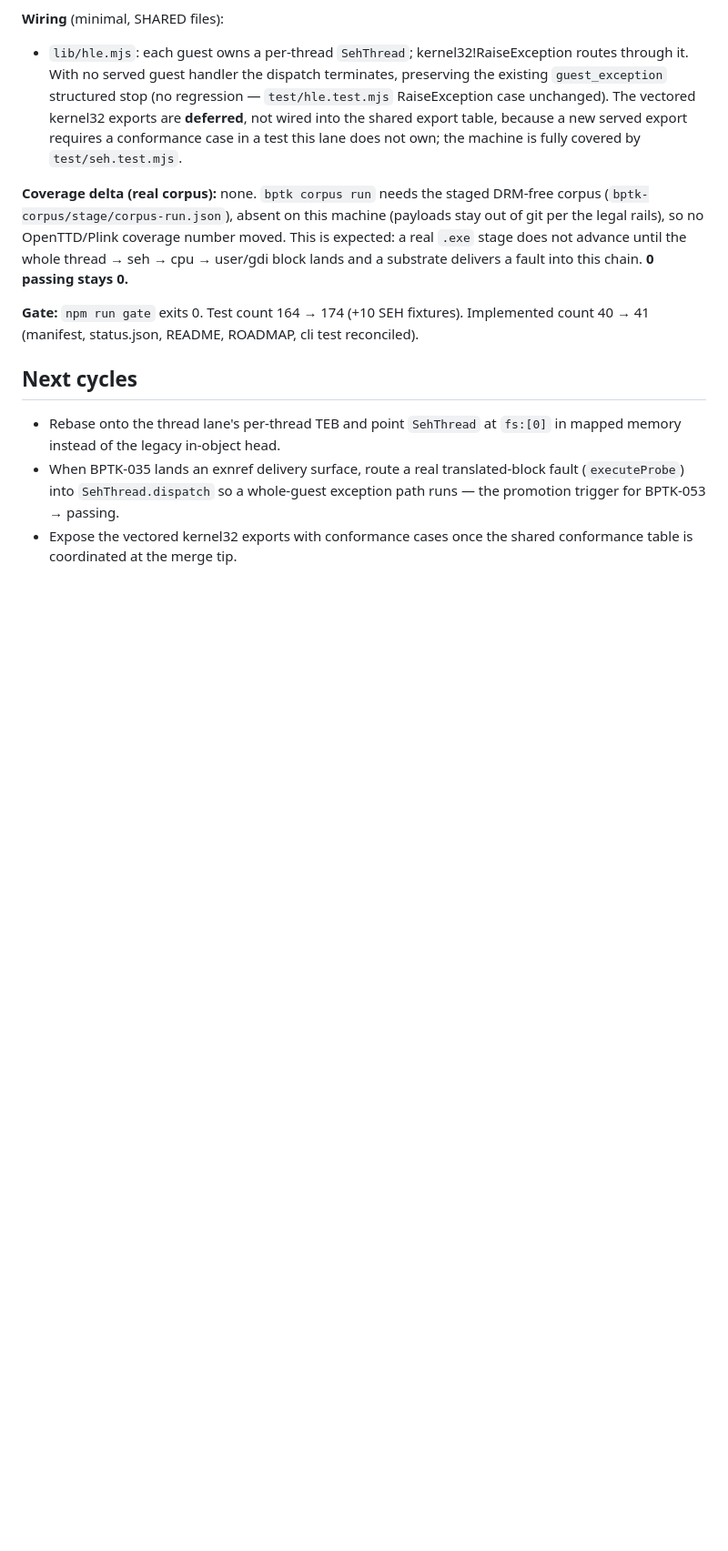
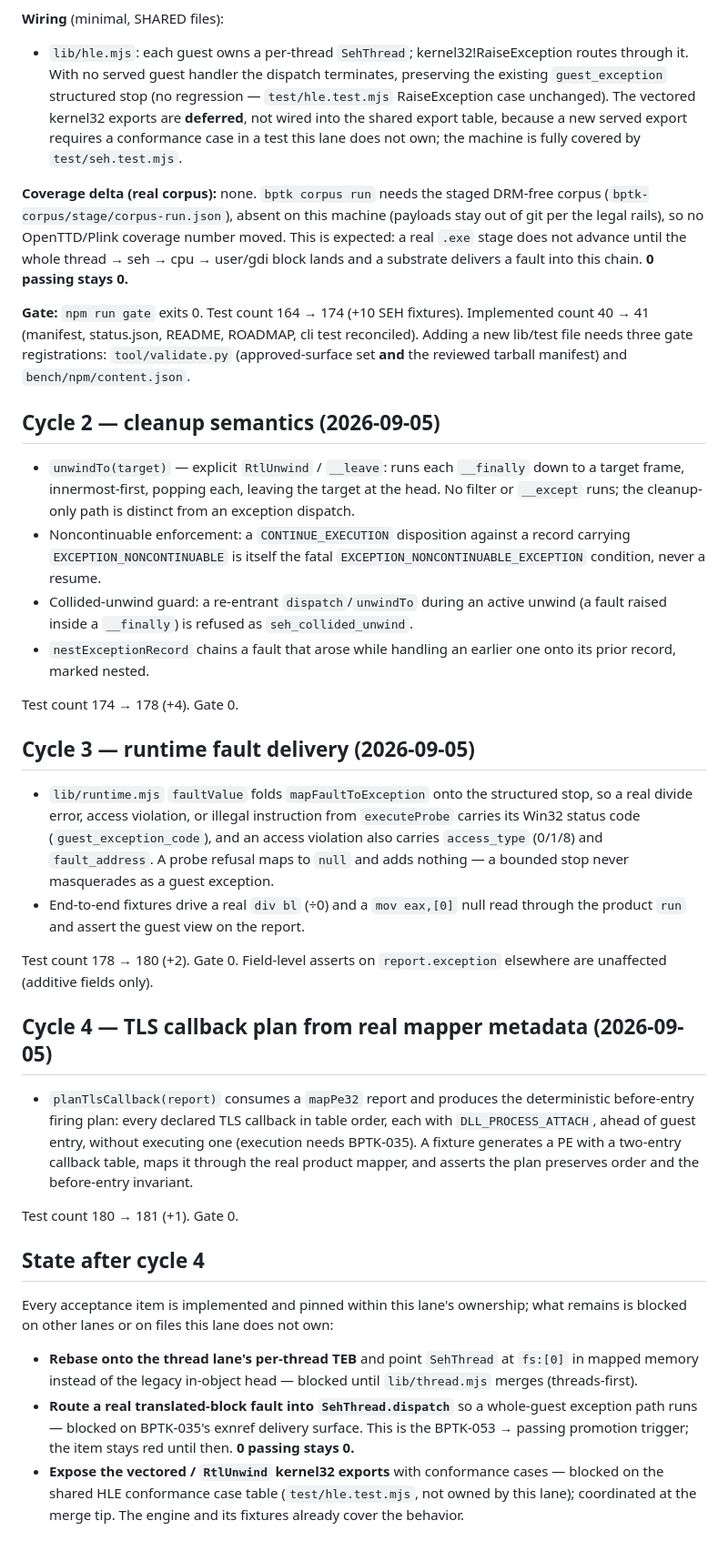
Before and after one commit to bygelo/BPTK, a Markdown page: doc/seh-log.md, the part around the change. Shown at 91% size. Rendered like a GitHub page; blank space fills up the shorter version.

Commit message:
docs: record SEH cycles 2-4 and the blocked-on-other-lane close-out state

```diff
--- a/doc/seh-log.md
+++ b/doc/seh-log.md
@@ -82,14 +82,65 @@ fault into this chain. **0 passing stays 0.**
 
 **Gate:** `npm run gate` exits 0. Test count 164 → 174 (+10 SEH fixtures).
 Implemented count 40 → 41 (manifest, status.json, README, ROADMAP, cli test
-reconciled).
+reconciled). Adding a new lib/test file needs three gate registrations:
+`tool/validate.py` (approved-surface set **and** the reviewed tarball manifest)
+and `bench/npm/content.json`.
 
-## Next cycles
+## Cycle 2 — cleanup semantics (2026-09-05)
 
-- Rebase onto the thread lane's per-thread TEB and point `SehThread` at
-  `fs:[0]` in mapped memory instead of the legacy in-object head.
-- When BPTK-035 lands an exnref delivery surface, route a real translated-block
-  fault (`executeProbe`) into `SehThread.dispatch` so a whole-guest exception
-  path runs — the promotion trigger for BPTK-053 → passing.
-- Expose the vectored kernel32 exports with conformance cases once the shared
-  conformance table is coordinated at the merge tip.
+- `unwindTo(target)` — explicit `RtlUnwind` / `__leave`: runs each `__finally`
+  down to a target frame, innermost-first, popping each, leaving the target at
+  the head. No filter or `__except` runs; the cleanup-only path is distinct
+  from an exception dispatch.
+- Noncontinuable enforcement: a `CONTINUE_EXECUTION` disposition against a
+  record carrying `EXCEPTION_NONCONTINUABLE` is itself the fatal
+  `EXCEPTION_NONCONTINUABLE_EXCEPTION` condition, never a resume.
+- Collided-unwind guard: a re-entrant `dispatch`/`unwindTo` during an active
+  unwind (a fault raised inside a `__finally`) is refused as
+  `seh_collided_unwind`.
+- `nestExceptionRecord` chains a fault that arose while handling an earlier one
+  onto its prior record, marked nested.
+
+Test count 174 → 178 (+4). Gate 0.
+
+## Cycle 3 — runtime fault delivery (2026-09-05)
+
+- `lib/runtime.mjs` `faultValue` folds `mapFaultToException` onto the structured
+  stop, so a real divide error, access violation, or illegal instruction from
+  `executeProbe` carries its Win32 status code (`guest_exception_code`), and an
+  access violation also carries `access_type` (0/1/8) and `fault_address`. A
+  probe refusal maps to `null` and adds nothing — a bounded stop never
+  masquerades as a guest exception.
+- End-to-end fixtures drive a real `div bl` (÷0) and a `mov eax,[0]` null read
+  through the product `run` and assert the guest view on the report.
+
+Test count 178 → 180 (+2). Gate 0. Field-level asserts on `report.exception`
+elsewhere are unaffected (additive fields only).
+
+## Cycle 4 — TLS callback plan from real mapper metadata (2026-09-05)
+
+- `planTlsCallback(report)` consumes a `mapPe32` report and produces the
+  deterministic before-entry firing plan: every declared TLS callback in table
+  order, each with `DLL_PROCESS_ATTACH`, ahead of guest entry, without
+  executing one (execution needs BPTK-035). A fixture generates a PE with a
+  two-entry callback table, maps it through the real product mapper, and asserts
+  the plan preserves order and the before-entry invariant.
+
+Test count 180 → 181 (+1). Gate 0.
+
+## State after cycle 4
+
+Every acceptance item is implemented and pinned within this lane's ownership;
+what remains is blocked on other lanes or on files this lane does not own:
+
+- **Rebase onto the thread lane's per-thread TEB** and point `SehThread` at
+  `fs:[0]` in mapped memory instead of the legacy in-object head — blocked until
+  `lib/thread.mjs` merges (threads-first).
+- **Route a real translated-block fault into `SehThread.dispatch`** so a
+  whole-guest exception path runs — blocked on BPTK-035's exnref delivery
+  surface. This is the BPTK-053 → passing promotion trigger; the item stays red
+  until then. **0 passing stays 0.**
+- **Expose the vectored / `RtlUnwind` kernel32 exports** with conformance
+  cases — blocked on the shared HLE conformance case table (`test/hle.test.mjs`,
+  not owned by this lane); coordinated at the merge tip. The engine and its
+  fixtures already cover the behavior.
```
